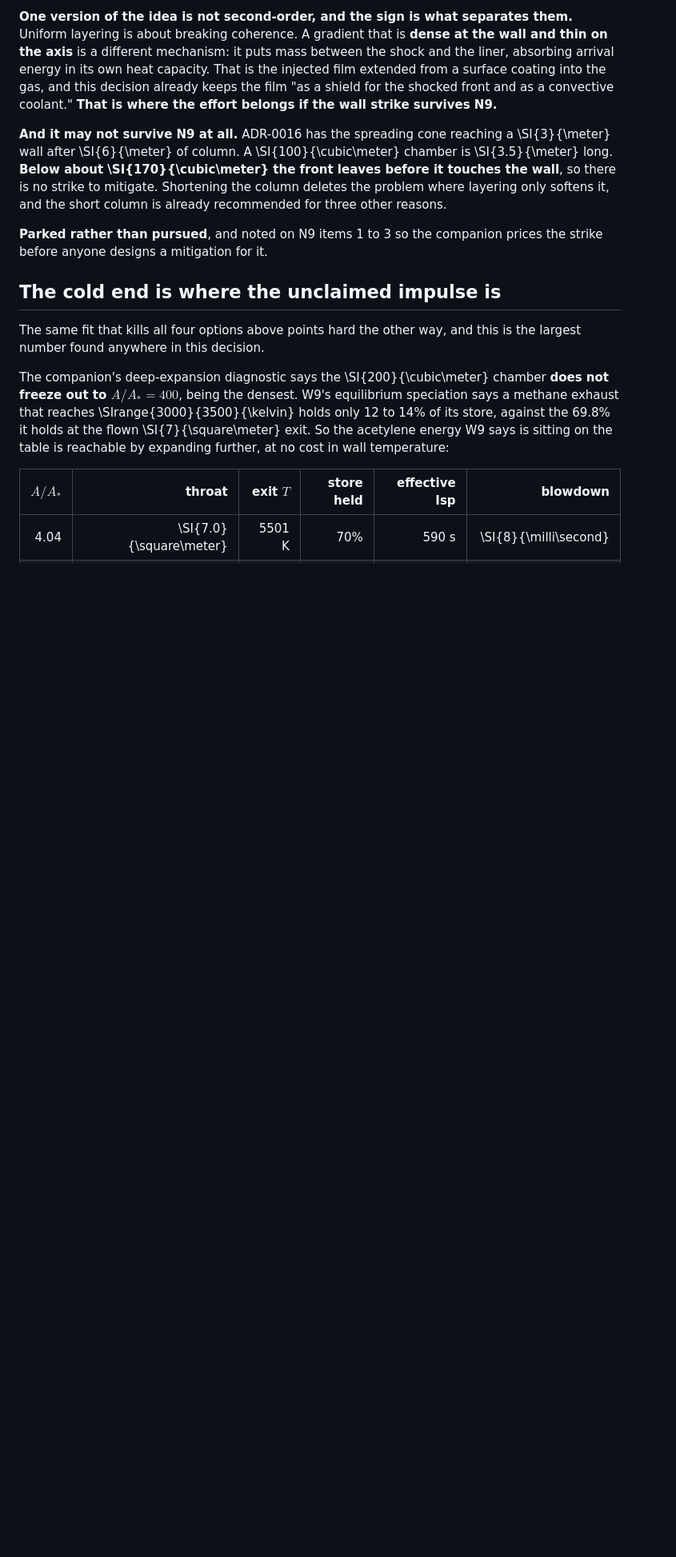
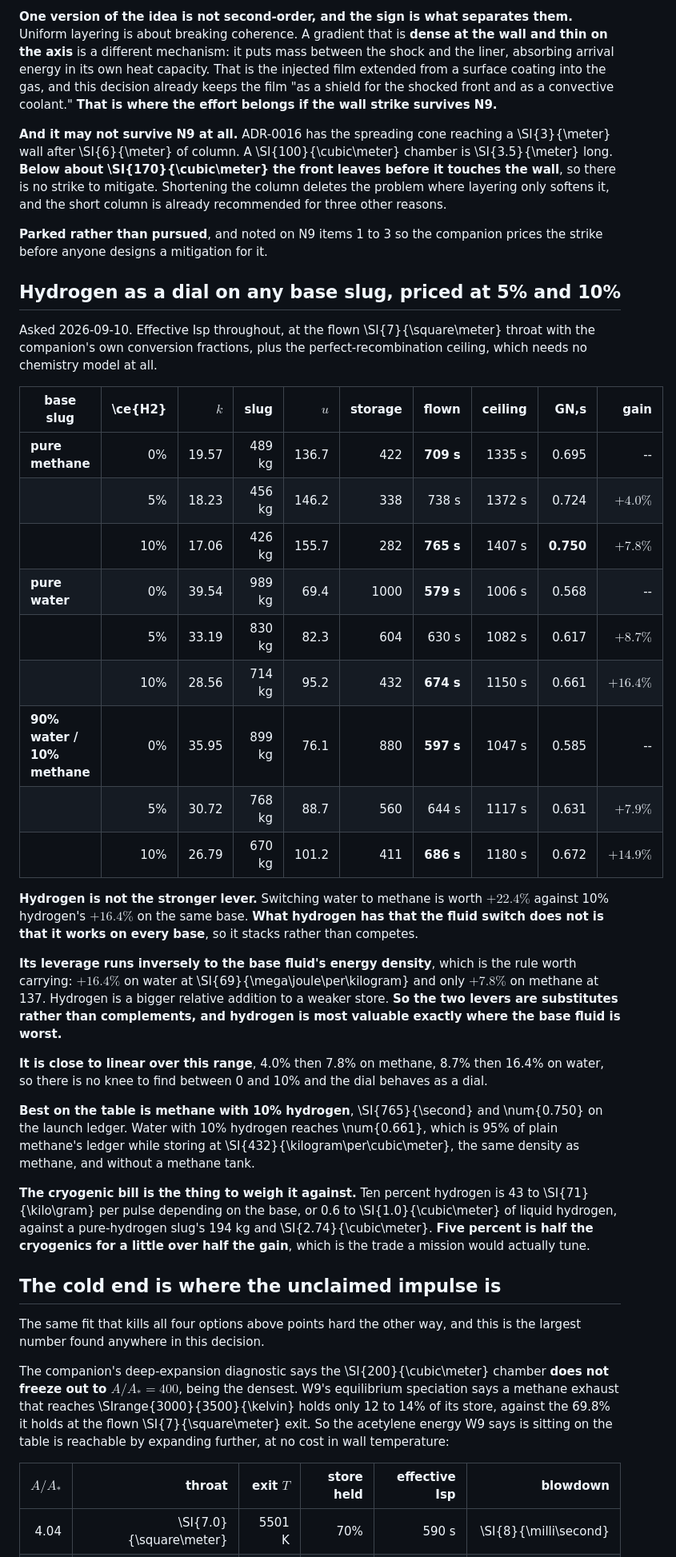
Before and after one commit to katzseth22202/Balloon-Pulse-Propulsion, a Markdown page: docs/adr/0016-the-head-on-leg-gets-a-walled-nozzle-filled-with-methane.md, the part around the change. Shown at 80% size. GitHub-like rendering; blank space fills up the shorter version.

Commit message:
Price hydrogen as a dial on methane, water and the water-methane mix
Effective Isp at the flown 7 m2 throat with the companion's own conversion fractions, plus
the perfect-recombination ceiling which needs no chemistry model. On methane 5% hydrogen is
worth +4.0% and 10% is +7.8%, taking 709 s to 765 and the ledger to 0.750, the best entry
anywhere in this decision. On water 5% is +8.7% and 10% is +16.4%, taking 579 s to 674 and
the ledger to 0.661, which is 95% of plain methane's while storing at 432 kg/m3, the same
density as methane, without a methane tank. On the 90/10 water-methane mix the gains sit
between the two.

Hydrogen is not the stronger lever. Switching water to methane is worth +22.4% against 10%
hydrogen's +16.4% on the same base. What hydrogen has that the fluid switch does not is
that it works on every base, so it stacks rather than competes, and its leverage runs
inversely to the base fluid's energy density: +16.4% on water at 69 MJ/kg and +7.8% on
methane at 137. The two are substitutes, and hydrogen is worth most exactly where the base
fluid is worst.

It is close to linear from 0 to 10%, so there is no knee to find and the dial behaves as
one. The cryogenic bill is 43 to 71 kg per pulse at 10%, 0.6 to 1.0 m3 of liquid hydrogen,
against a pure-hydrogen slug's 194 kg and 2.74 m3. Five percent is half the cryogenics for
a little over half the gain.

todos/hydrogen_dial.py carries the grid.

Build is clean.

Co-Authored-By: Claude Opus 5 <noreply@anthropic.com>

```diff
--- a/docs/adr/0016-the-head-on-leg-gets-a-walled-nozzle-filled-with-methane.md
+++ b/docs/adr/0016-the-head-on-leg-gets-a-walled-nozzle-filled-with-methane.md
@@ -949,6 +949,48 @@ layering only softens it, and the short column is already recommended for three
 **Parked rather than pursued**, and noted on N9 items 1 to 3 so the companion prices the strike
 before anyone designs a mitigation for it.
 
+## Hydrogen as a dial on any base slug, priced at 5\% and 10\%
+
+Asked 2026-09-10. Effective Isp throughout, at the flown \SI{7}{\square\meter} throat with the
+companion's own conversion fractions, plus the perfect-recombination ceiling, which needs no
+chemistry model at all.
+
+| base slug | \ce{H2} | $k$ | slug | $u$ | storage | **flown** | ceiling | GN\,s | gain |
+| --- | ---: | ---: | ---: | ---: | ---: | ---: | ---: | ---: | ---: |
+| **pure methane** | 0\% | 19.57 | 489 kg | 136.7 | 422 | **709 s** | 1335 s | 0.695 | -- |
+| | 5\% | 18.23 | 456 kg | 146.2 | 338 | 738 s | 1372 s | 0.724 | $+4.0\%$ |
+| | 10\% | 17.06 | 426 kg | 155.7 | 282 | **765 s** | 1407 s | **0.750** | $+7.8\%$ |
+| **pure water** | 0\% | 39.54 | 989 kg | 69.4 | 1000 | **579 s** | 1006 s | 0.568 | -- |
+| | 5\% | 33.19 | 830 kg | 82.3 | 604 | 630 s | 1082 s | 0.617 | $+8.7\%$ |
+| | 10\% | 28.56 | 714 kg | 95.2 | 432 | **674 s** | 1150 s | 0.661 | $+16.4\%$ |
+| **90\% water / 10\% methane** | 0\% | 35.95 | 899 kg | 76.1 | 880 | **597 s** | 1047 s | 0.585 | -- |
+| | 5\% | 30.72 | 768 kg | 88.7 | 560 | 644 s | 1117 s | 0.631 | $+7.9\%$ |
+| | 10\% | 26.79 | 670 kg | 101.2 | 411 | **686 s** | 1180 s | 0.672 | $+14.9\%$ |
+
+**Hydrogen is not the stronger lever.** Switching water to methane is worth $+22.4\%$ against
+10\% hydrogen's $+16.4\%$ on the same base. **What hydrogen has that the fluid switch does not is
+that it works on every base**, so it stacks rather than competes.
+
+**Its leverage runs inversely to the base fluid's energy density**, which is the rule worth
+carrying: $+16.4\%$ on water at \SI{69}{\mega\joule\per\kilogram} and only $+7.8\%$ on methane
+at 137. Hydrogen is a bigger relative addition to a weaker store. **So the two levers are
+substitutes rather than complements, and hydrogen is most valuable exactly where the base fluid
+is worst.**
+
+**It is close to linear over this range**, 4.0\% then 7.8\% on methane, 8.7\% then 16.4\% on
+water, so there is no knee to find between 0 and 10\% and the dial behaves as a dial.
+
+**Best on the table is methane with 10\% hydrogen**, \SI{765}{\second} and \num{0.750} on the
+launch ledger. Water with 10\% hydrogen reaches \num{0.661}, which is 95\% of plain methane's
+ledger while storing at \SI{432}{\kilogram\per\cubic\meter}, the same density as methane, and
+without a methane tank.
+
+**The cryogenic bill is the thing to weigh it against.** Ten percent hydrogen is 43 to
+\SI{71}{\kilo\gram} per pulse depending on the base, or 0.6 to \SI{1.0}{\cubic\meter} of liquid
+hydrogen, against a pure-hydrogen slug's 194 kg and \SI{2.74}{\cubic\meter}. **Five percent is
+half the cryogenics for a little over half the gain**, which is the trade a mission would
+actually tune.
+
 ## The cold end is where the unclaimed impulse is
 
 The same fit that kills all four options above points hard the other way, and this is the
```
